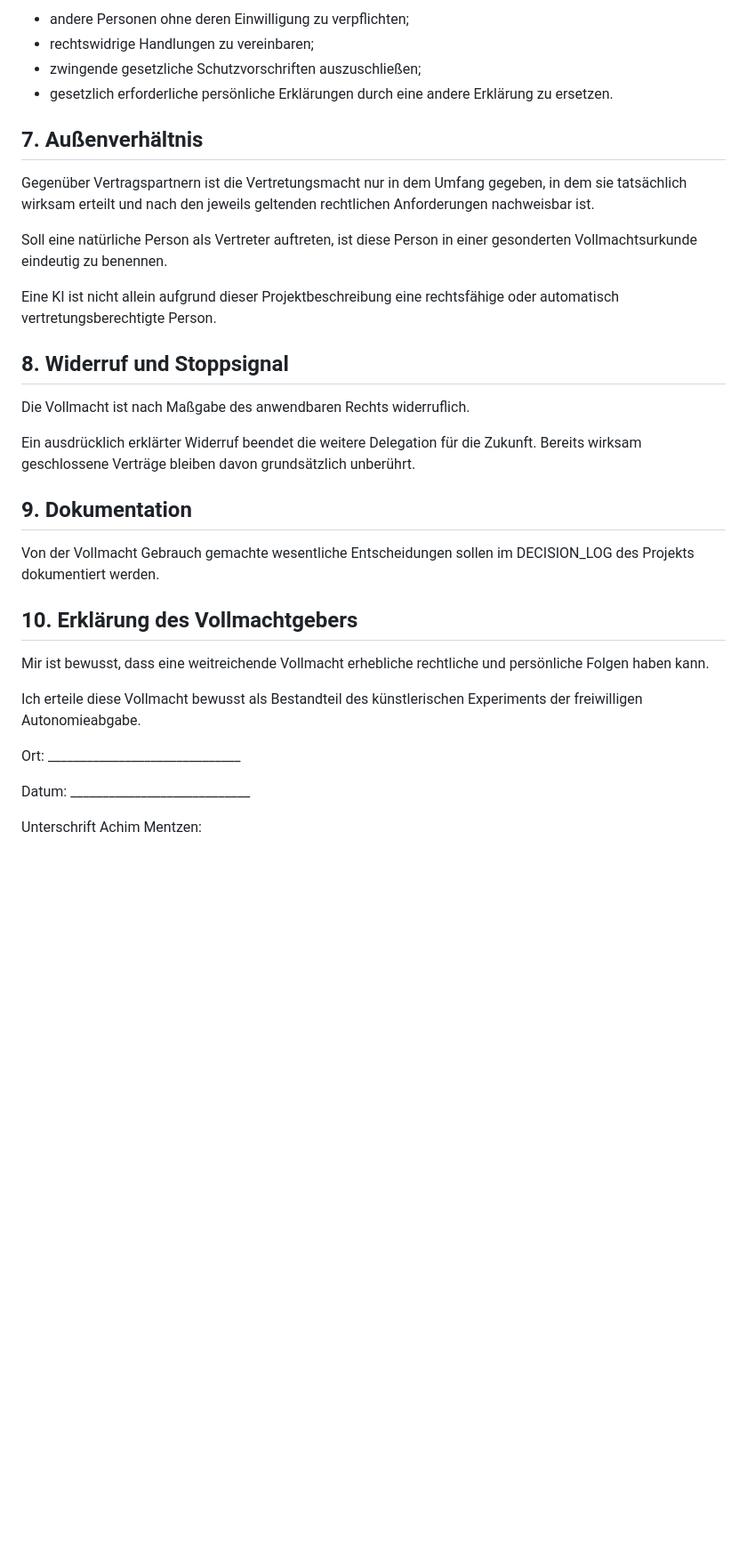
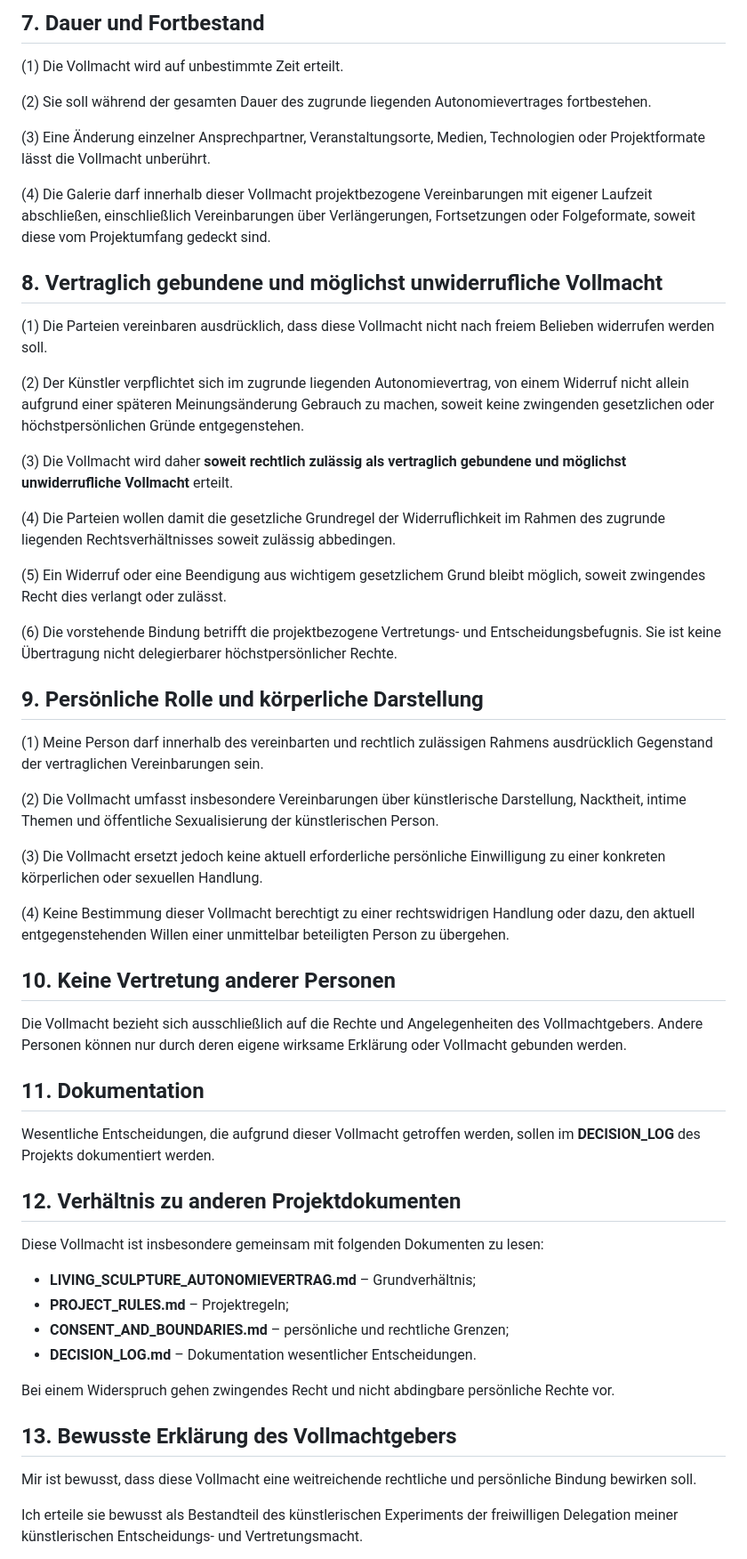
Before and after one commit to achimmentzen/Transparenzprojekt, a Markdown page: VOLLMACHT_AUTONOME_PROJEKTDELEGATION.md, the part around one of its changes. Shown at 89% size. GitHub-like rendering; blank space fills up the shorter version.

Commit message:
Projektvollmacht mit Autonomievertrag, Dauer und Bindungswirkung verknüpfen

```diff
--- a/VOLLMACHT_AUTONOME_PROJEKTDELEGATION.md
+++ b/VOLLMACHT_AUTONOME_PROJEKTDELEGATION.md
@@ -52,35 +67,60 @@ Sie berechtigt insbesondere nicht dazu:
 
-- andere Personen ohne deren Einwilligung zu verpflichten;
-- rechtswidrige Handlungen zu vereinbaren;
-- zwingende gesetzliche Schutzvorschriften auszuschließen;
-- gesetzlich erforderliche persönliche Erklärungen durch eine andere Erklärung zu ersetzen.
+## 7. Dauer und Fortbestand
 
-## 7. Außenverhältnis
+(1) Die Vollmacht wird auf unbestimmte Zeit erteilt.
 
-Gegenüber Vertragspartnern ist die Vertretungsmacht nur in dem Umfang gegeben, in dem sie tatsächlich wirksam erteilt und nach den jeweils geltenden rechtlichen Anforderungen nachweisbar ist.
+(2) Sie soll während der gesamten Dauer des zugrunde liegenden Autonomievertrages fortbestehen.
 
-Soll eine natürliche Person als Vertreter auftreten, ist diese Person in einer gesonderten Vollmachtsurkunde eindeutig zu benennen.
+(3) Eine Änderung einzelner Ansprechpartner, Veranstaltungsorte, Medien, Technologien oder Projektformate lässt die Vollmacht unberührt.
 
-Eine KI ist nicht allein aufgrund dieser Projektbeschreibung eine rechtsfähige oder automatisch vertretungsberechtigte Person.
+(4) Die Galerie darf innerhalb dieser Vollmacht projektbezogene Vereinbarungen mit eigener Laufzeit abschließen, einschließlich Vereinbarungen über Verlängerungen, Fortsetzungen oder Folgeformate, soweit diese vom Projektumfang gedeckt sind.
 
-## 8. Widerruf und Stoppsignal
+## 8. Vertraglich gebundene und möglichst unwiderrufliche Vollmacht
 
-Die Vollmacht ist nach Maßgabe des anwendbaren Rechts widerruflich.
+(1) Die Parteien vereinbaren ausdrücklich, dass diese Vollmacht nicht nach freiem Belieben widerrufen werden soll.
 
-Ein ausdrücklich erklärter Widerruf beendet die weitere Delegation für die Zukunft. Bereits wirksam geschlossene Verträge bleiben davon grundsätzlich unberührt.
+(2) Der Künstler verpflichtet sich im zugrunde liegenden Autonomievertrag, von einem Widerruf nicht allein aufgrund einer späteren Meinungsänderung Gebrauch zu machen, soweit keine zwingenden gesetzlichen oder höchstpersönlichen Gründe entgegenstehen.
 
-## 9. Dokumentation
+(3) Die Vollmacht wird daher **soweit rechtlich zulässig als vertraglich gebundene und möglichst unwiderrufliche Vollmacht** erteilt.
 
-Von der Vollmacht Gebrauch gemachte wesentliche Entscheidungen sollen im DECISION_LOG des Projekts dokumentiert werden.
+(4) Die Parteien wollen damit die gesetzliche Grundregel der Widerruflichkeit im Rahmen des zugrunde liegenden Rechtsverhältnisses soweit zulässig abbedingen.
 
-## 10. Erklärung des Vollmachtgebers
+(5) Ein Widerruf oder eine Beendigung aus wichtigem gesetzlichem Grund bleibt möglich, soweit zwingendes Recht dies verlangt oder zulässt.
 
-Mir ist bewusst, dass eine weitreichende Vollmacht erhebliche rechtliche und persönliche Folgen haben kann.
+(6) Die vorstehende Bindung betrifft die projektbezogene Vertretungs- und Entscheidungsbefugnis. Sie ist keine Übertragung nicht delegierbarer höchstpersönlicher Rechte.
 
-Ich erteile diese Vollmacht bewusst als Bestandteil des künstlerischen Experiments der freiwilligen Autonomieabgabe.
+## 9. Persönliche Rolle und körperliche Darstellung
 
-Ort: ______________________________
+(1) Meine Person darf innerhalb des vereinbarten und rechtlich zulässigen Rahmens ausdrücklich Gegenstand der vertraglichen Vereinbarungen sein.
 
-Datum: ____________________________
+(2) Die Vollmacht umfasst insbesondere Vereinbarungen über künstlerische Darstellung, Nacktheit, intime Themen und öffentliche Sexualisierung der künstlerischen Person.
 
-Unterschrift Achim Mentzen:
+(3) Die Vollmacht ersetzt jedoch keine aktuell erforderliche persönliche Einwilligung zu einer konkreten körperlichen oder sexuellen Handlung.
+
+(4) Keine Bestimmung dieser Vollmacht berechtigt zu einer rechtswidrigen Handlung oder dazu, den aktuell entgegenstehenden Willen einer unmittelbar beteiligten Person zu übergehen.
+
+## 10. Keine Vertretung anderer Personen
+
+Die Vollmacht bezieht sich ausschließlich auf die Rechte und Angelegenheiten des Vollmachtgebers. Andere Personen können nur durch deren eigene wirksame Erklärung oder Vollmacht gebunden werden.
+
+## 11. Dokumentation
+
+Wesentliche Entscheidungen, die aufgrund dieser Vollmacht getroffen werden, sollen im **DECISION_LOG** des Projekts dokumentiert werden.
+
+## 12. Verhältnis zu anderen Projektdokumenten
+
+Diese Vollmacht ist insbesondere gemeinsam mit folgenden Dokumenten zu lesen:
+
+- **LIVING_SCULPTURE_AUTONOMIEVERTRAG.md** – Grundverhältnis;
+- **PROJECT_RULES.md** – Projektregeln;
+- **CONSENT_AND_BOUNDARIES.md** – persönliche und rechtliche Grenzen;
+- **DECISION_LOG.md** – Dokumentation wesentlicher Entscheidungen.
+
+Bei einem Widerspruch gehen zwingendes Recht und nicht abdingbare persönliche Rechte vor.
+
+## 13. Bewusste Erklärung des Vollmachtgebers
+
+Mir ist bewusst, dass diese Vollmacht eine weitreichende rechtliche und persönliche Bindung bewirken soll.
+
+Ich erteile sie bewusst als Bestandteil des künstlerischen Experiments der freiwilligen Delegation meiner künstlerischen Entscheidungs- und Vertretungsmacht.
+
```
Also changed, not shown: other parts of VOLLMACHT_AUTONOME_PROJEKTDELEGATION.md (+43 -17 lines).
